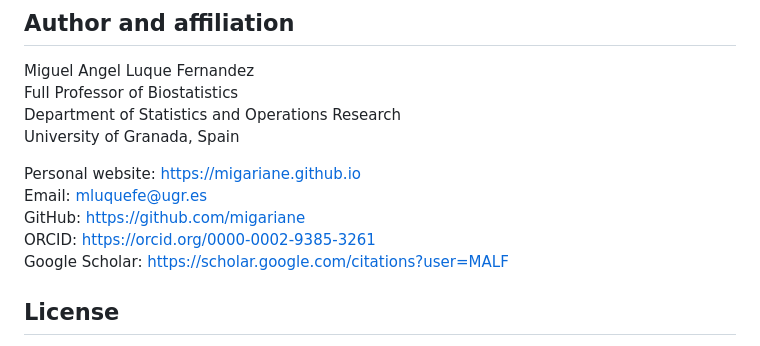
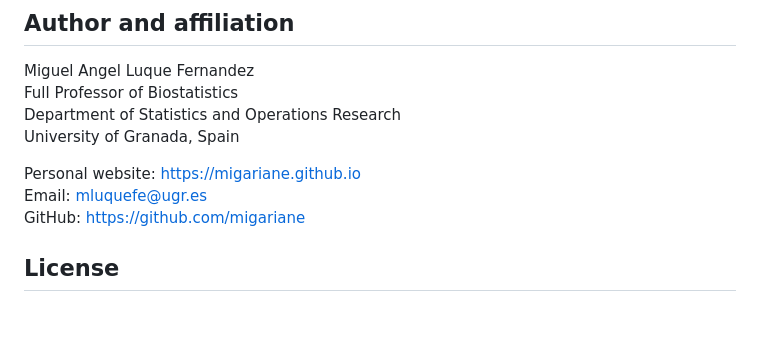
Before and after one commit to migariane/SL-Tutorial, a Markdown page: README.md, the part around the change. Rendered like a GitHub page; blank space fills up the shorter version.

Commit message:
Remove ORCID and Google Scholar links

```diff
--- a/README.md
+++ b/README.md
@@ -48,8 +48,6 @@ University of Granada, Spain
 Personal website: https://migariane.github.io
 Email: mluquefe@ugr.es
 GitHub: https://github.com/migariane
-ORCID: https://orcid.org/0000-0002-9385-3261
-Google Scholar: https://scholar.google.com/citations?user=MALF
 
 ## License
 
```
